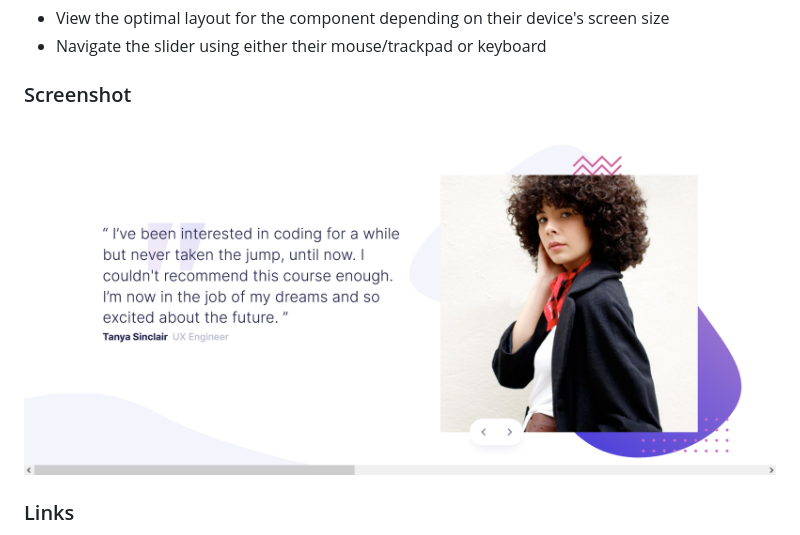
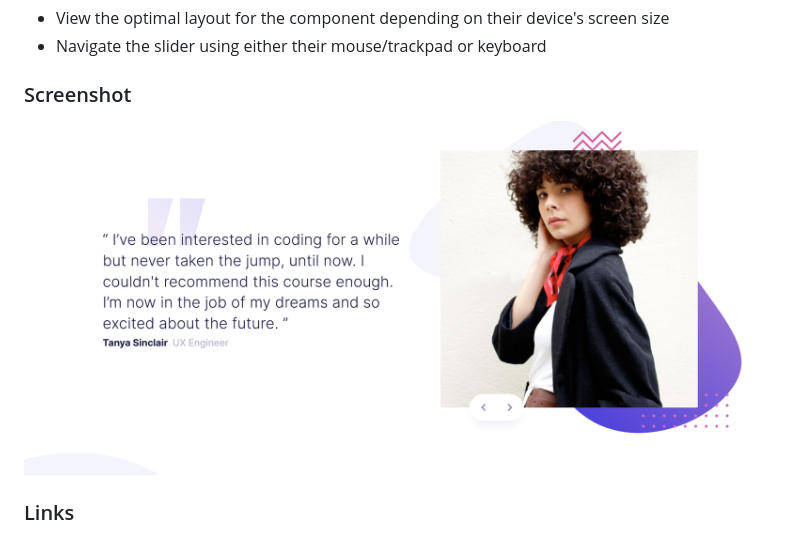
Before and after one commit to hamdihismail/coding-bootcamp-testimonial, a Markdown page: README.md, the part around the change. GitHub-like rendering; pictures changed too: Screenshot 2022-12-29 at 21-03-38 Frontend Mentor Coding Bootcamp Testimonials Slider.png (deleted), Screenshot 2022-12-29 at 22-30-37 Frontend Mentor Coding Bootcamp Testimonials Slider.png (added).

Commit message:
update Screenshot

```diff
--- a/README.md
+++ b/README.md
@@ -23,7 +23,7 @@ Users should be able to:
 
 ### Screenshot
 
-![](/Screenshot%202022-12-29%20at%2021-03-38%20Frontend%20Mentor%20Coding%20Bootcamp%20Testimonials%20Slider.png)
+![](/Screenshot%202022-12-29%20at%2022-30-37%20Frontend%20Mentor%20Coding%20Bootcamp%20Testimonials%20Slider.png)
 
 
 
```
